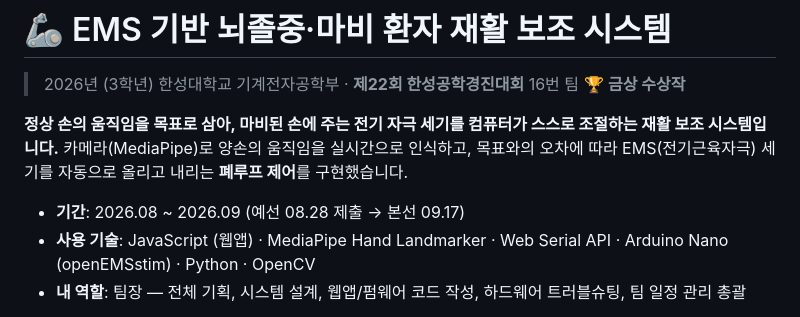
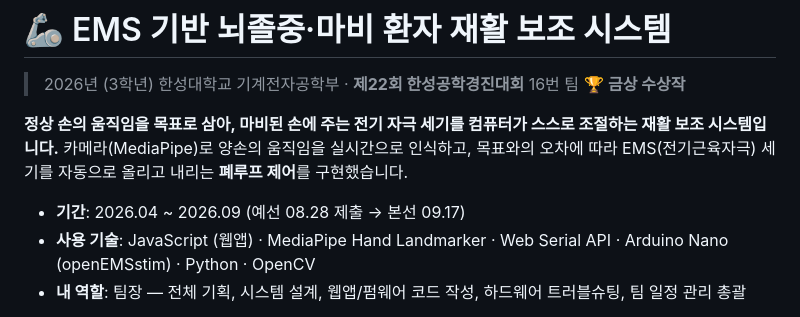
Before and after one commit to seojun-1266/engineering-contest-2026, a Markdown page: README.md, the part around the change. Drawn GitHub-style.

Commit message:
README 프로젝트 기간 수정 (2026.04 시작)
Co-Authored-By: Claude Opus 5.5 <noreply@anthropic.com>

```diff
--- a/README.md
+++ b/README.md
@@ -6,7 +6,7 @@
 **정상 손의 움직임을 목표로 삼아, 마비된 손에 주는 전기 자극 세기를 컴퓨터가 스스로 조절하는 재활 보조 시스템입니다.**
 카메라(MediaPipe)로 양손의 움직임을 실시간으로 인식하고, 목표와의 오차에 따라 EMS(전기근육자극) 세기를 자동으로 올리고 내리는 **폐루프 제어**를 구현했습니다.
 
-- **기간**: 2026.08 ~ 2026.09 (예선 08.28 제출 → 본선 09.17)
+- **기간**: 2026.04 ~ 2026.09 (예선 08.28 제출 → 본선 09.17)
 - **사용 기술**: JavaScript (웹앱) · MediaPipe Hand Landmarker · Web Serial API · Arduino Nano (openEMSstim) · Python · OpenCV
 - **내 역할**: 팀장 — 전체 기획, 시스템 설계, 웹앱/펌웨어 코드 작성, 하드웨어 트러블슈팅, 팀 일정 관리 총괄
 
```
